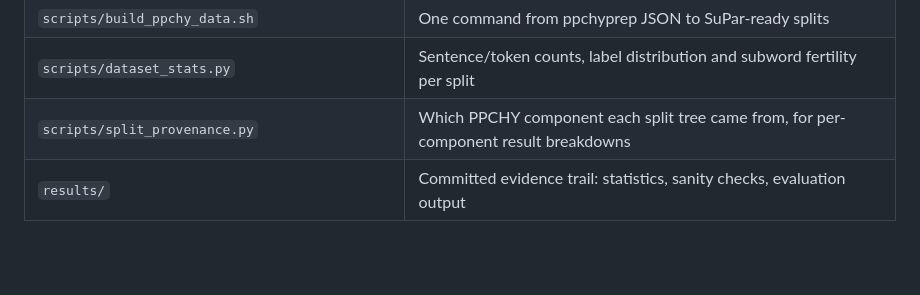
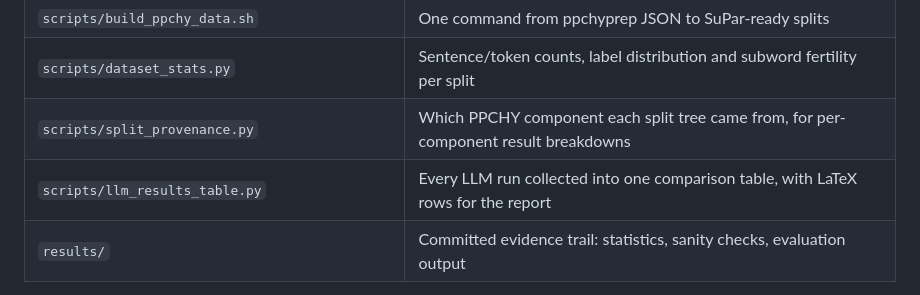
Before and after one commit to Dana-Lev/Robust-Neural-Constituency-Parsing-for-Yiddish, a Markdown page: README.md, the part around the change. Rendered like a GitHub page; blank space fills up the shorter version.

```diff
--- a/README.md
+++ b/README.md
@@ -52,6 +52,7 @@ this zero-shot?** `testing.py` measures that directly.
 | `scripts/build_ppchy_data.sh` | One command from ppchyprep JSON to SuPar-ready splits |
 | `scripts/dataset_stats.py` | Sentence/token counts, label distribution and subword fertility per split |
 | `scripts/split_provenance.py` | Which PPCHY component each split tree came from, for per-component result breakdowns |
+| `scripts/llm_results_table.py` | Every LLM run collected into one comparison table, with LaTeX rows for the report |
 | `results/` | Committed evidence trail: statistics, sanity checks, evaluation output |
 
 Inherited pipeline scripts — `train_parser.py`, `inject_vocab.py`, `run_mlm.py`,
```
Also changed, not shown: RUNBOOK.md (+63 -3 lines).
